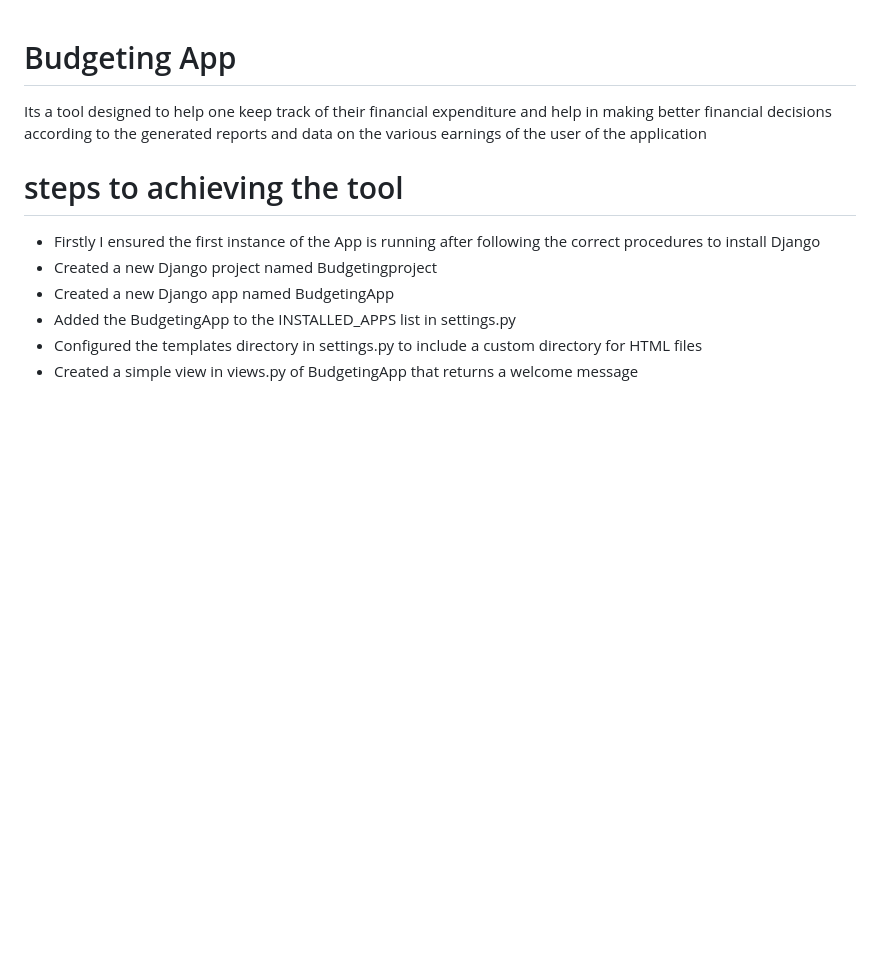
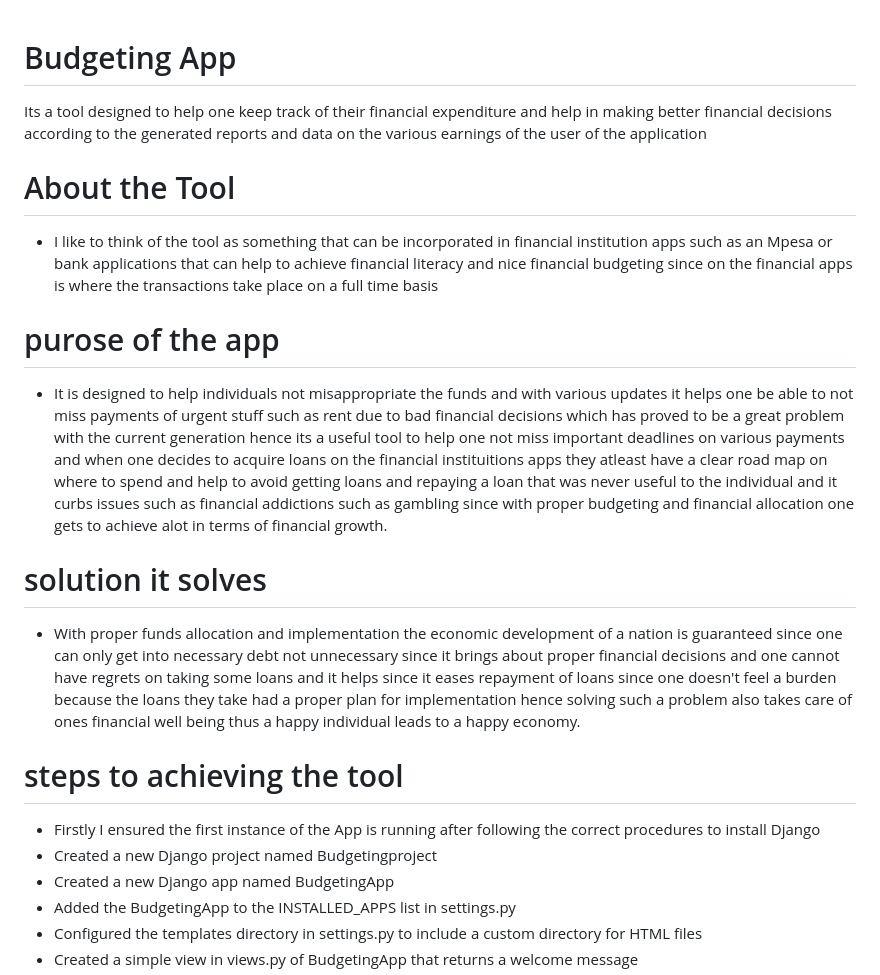
Before and after one commit to AlukweClaid/Budgeting-Application, a Markdown page: README.md, the part around the change. GitHub-like rendering; blank space fills up the shorter version.

```diff
--- a/README.md
+++ b/README.md
@@ -1,5 +1,11 @@
 # Budgeting App
 Its a tool designed to help one keep track of their financial expenditure and help in making better financial decisions according to the generated reports and data on the various earnings of the user of the application
+# About the Tool
+- I like to think of the tool as something that can be incorporated in financial institution apps such as an Mpesa or bank applications that can help to achieve financial literacy and nice financial budgeting since on the financial apps is where the transactions take place on a full time basis
+# purose of the app
+- It is designed to help individuals not misappropriate the funds and with various updates it helps one be able to not miss payments of urgent stuff such as rent due to bad financial decisions which has proved to be a great problem with the current generation hence its a useful tool to help one not miss important deadlines on various payments and when one decides to acquire loans on the financial instituitions apps they atleast have a clear road map on where to spend and help to avoid getting loans and repaying a loan that was never useful to the individual and it curbs issues such as financial addictions such as gambling since with proper budgeting and financial allocation one gets to achieve alot in terms of financial growth.
+# solution it solves
+- With proper funds allocation and implementation the economic development of a nation is guaranteed since one can only get into necessary debt not unnecessary since it brings about proper financial decisions and one cannot have regrets on taking some loans and it helps since it eases repayment of loans since one doesn't feel a burden because the loans they take had a proper plan for implementation hence solving such a problem also takes care of ones financial well being thus a happy individual leads to a happy economy.
 # steps to achieving the tool
  - Firstly I ensured the first instance of the App is running
   after following the correct procedures to install Django
```
